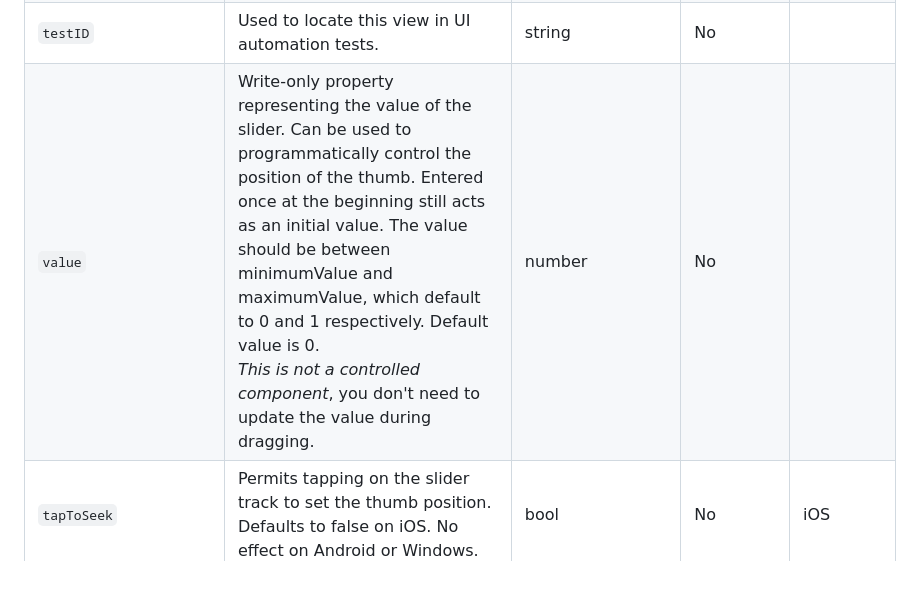
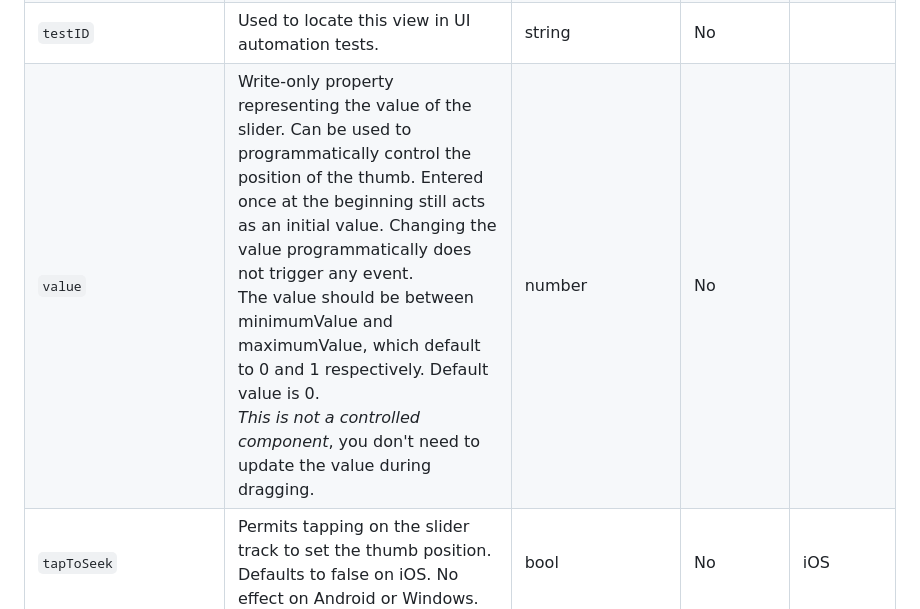
Before and after one commit to callstack/react-native-slider, a Markdown page: README.md, the part around the change. Rendered like a GitHub page; blank space fills up the shorter version.

Commit message:
Update the docs regarding event sent for controlled value

```diff
--- a/README.md
+++ b/README.md
@@ -96,7 +96,7 @@ To use this library you need to ensure you are using the correct version of Reac
 | `step` | Step value of the slider. The value should be between 0 and (maximumValue - minimumValue). Default value is 0.<br/>On Windows OS the default value is 1% of slider's range (from `minimumValue` to `maximumValue`). | number | No | |
 | `maximumTrackTintColor` | The color used for the track to the right of the button.<br/>Overrides the default gray gradient image on iOS. | [color](https://reactnative.dev/docs/colors) | No | |
 | `testID` | Used to locate this view in UI automation tests. | string | No | |
-| `value` | Write-only property representing the value of the slider. Can be used to programmatically control the position of the thumb. Entered once at the beginning still acts as an initial value. The value should be between minimumValue and maximumValue, which default to 0 and 1 respectively. Default value is 0.<br/>_This is not a controlled component_, you don't need to update the value during dragging. | number | No | |
+| `value` | Write-only property representing the value of the slider. Can be used to programmatically control the position of the thumb. Entered once at the beginning still acts as an initial value. Changing the value programmatically does not trigger any event.<br/>The value should be between minimumValue and maximumValue, which default to 0 and 1 respectively. Default value is 0.<br/>_This is not a controlled component_, you don't need to update the value during dragging. | number | No | |
 | `tapToSeek` | Permits tapping on the slider track to set the thumb position.<br/>Defaults to false on iOS. No effect on Android or Windows. | bool | No | iOS |
 | `inverted` | Reverses the direction of the slider.<br/>Default value is false. | bool | No | |
 | `vertical` | Changes the orientation of the slider to vertical, if set to `true`.<br/>Default value is false. | bool | No | Windows |
```
